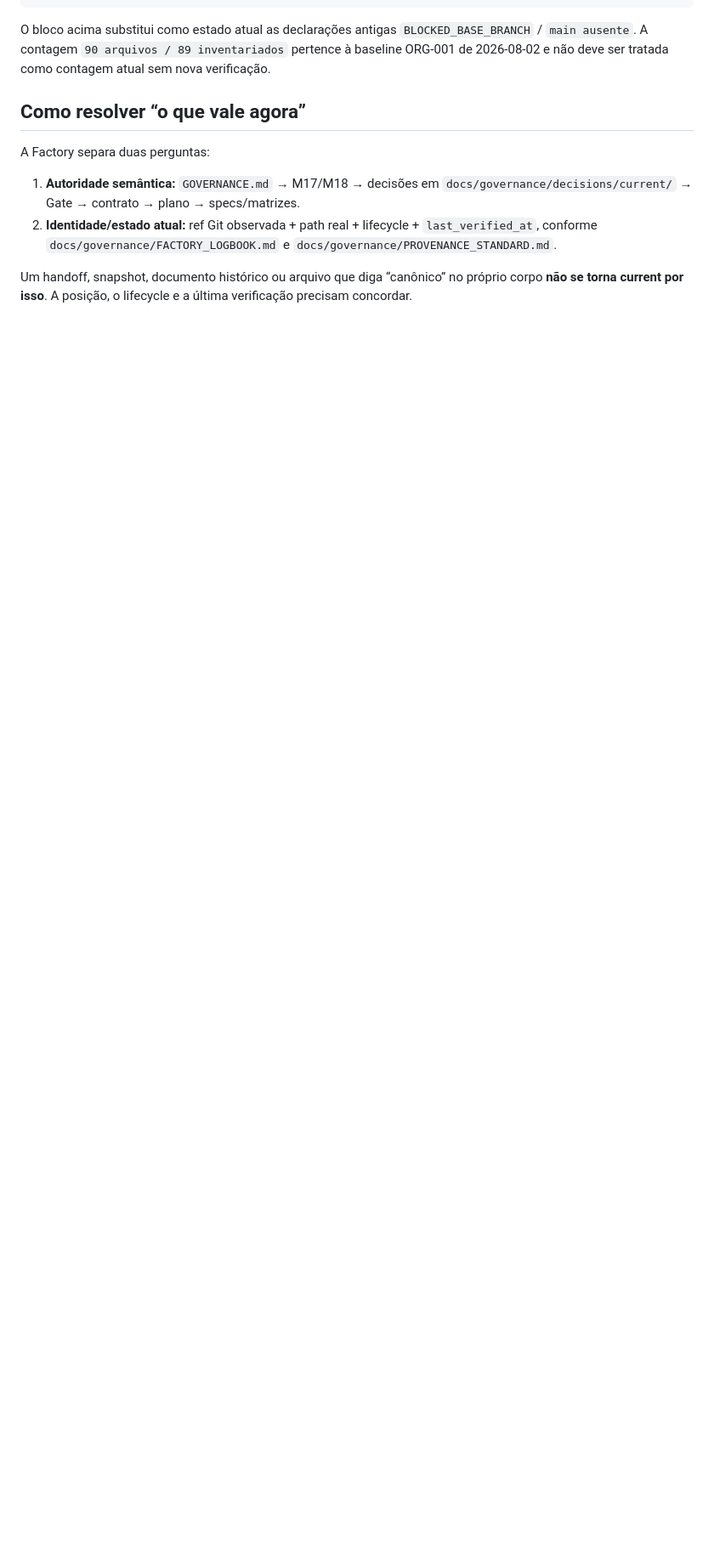
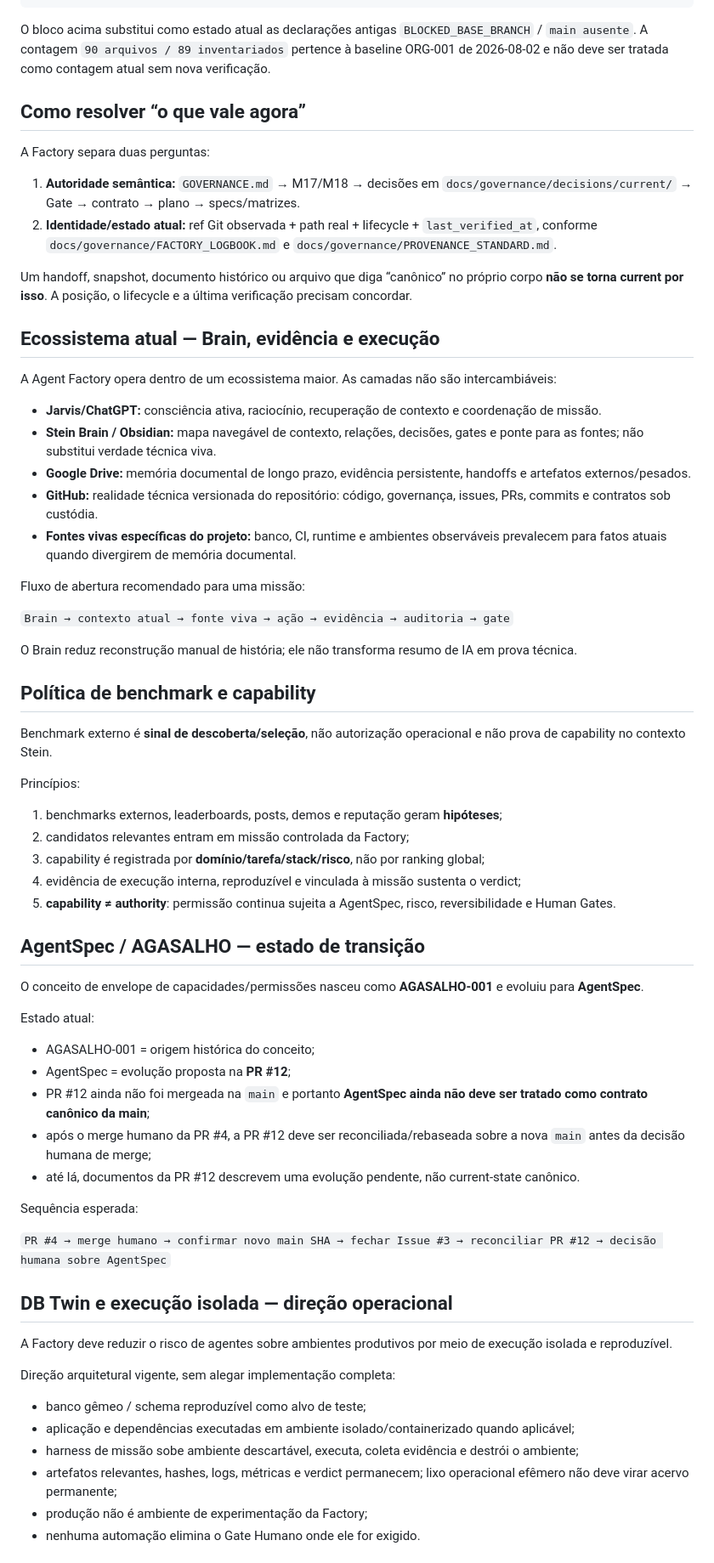
Before and after one commit to denistein2/AgentFactory, a Markdown page: README.md, the part around one of its changes. Shown at 85% size. Drawn GitHub-style; blank space fills up the shorter version.

Commit message:
docs(readme): reconcile Brain benchmark AgentSpec and isolated execution current-state

```diff
--- a/README.md
+++ b/README.md
@@ -28,3 +30,61 @@ A Factory separa duas perguntas:
 2. **Identidade/estado atual:** ref Git observada + path real + lifecycle + `last_verified_at`, conforme `docs/governance/FACTORY_LOGBOOK.md` e `docs/governance/PROVENANCE_STANDARD.md`.
 
 Um handoff, snapshot, documento histórico ou arquivo que diga “canônico” no próprio corpo **não se torna current por isso**. A posição, o lifecycle e a última verificação precisam concordar.
+
+## Ecossistema atual — Brain, evidência e execução
+
+A Agent Factory opera dentro de um ecossistema maior. As camadas não são intercambiáveis:
+
+- **Jarvis/ChatGPT:** consciência ativa, raciocínio, recuperação de contexto e coordenação de missão.
+- **Stein Brain / Obsidian:** mapa navegável de contexto, relações, decisões, gates e ponte para as fontes; não substitui verdade técnica viva.
+- **Google Drive:** memória documental de longo prazo, evidência persistente, handoffs e artefatos externos/pesados.
+- **GitHub:** realidade técnica versionada do repositório: código, governança, issues, PRs, commits e contratos sob custódia.
+- **Fontes vivas específicas do projeto:** banco, CI, runtime e ambientes observáveis prevalecem para fatos atuais quando divergirem de memória documental.
+
+Fluxo de abertura recomendado para uma missão:
+
+`Brain → contexto atual → fonte viva → ação → evidência → auditoria → gate`
+
+O Brain reduz reconstrução manual de história; ele não transforma resumo de IA em prova técnica.
+
+## Política de benchmark e capability
+
+Benchmark externo é **sinal de descoberta/seleção**, não autorização operacional e não prova de capability no contexto Stein.
+
+Princípios:
+
+1. benchmarks externos, leaderboards, posts, demos e reputação geram **hipóteses**;
+2. candidatos relevantes entram em missão controlada da Factory;
+3. capability é registrada por **domínio/tarefa/stack/risco**, não por ranking global;
+4. evidência de execução interna, reproduzível e vinculada à missão sustenta o verdict;
+5. **capability ≠ authority**: permissão continua sujeita a AgentSpec, risco, reversibilidade e Human Gates.
+
+## AgentSpec / AGASALHO — estado de transição
+
+O conceito de envelope de capacidades/permissões nasceu como **AGASALHO-001** e evoluiu para **AgentSpec**.
+
+Estado atual:
+
+- AGASALHO-001 = origem histórica do conceito;
+- AgentSpec = evolução proposta na **PR #12**;
+- PR #12 ainda não foi mergeada na `main` e portanto **AgentSpec ainda não deve ser tratado como contrato canônico da main**;
+- após o merge humano da PR #4, a PR #12 deve ser reconciliada/rebaseada sobre a nova `main` antes da decisão humana de merge;
+- até lá, documentos da PR #12 descrevem uma evolução pendente, não current-state canônico.
+
+Sequência esperada:
+
+`PR #4 → merge humano → confirmar novo main SHA → fechar Issue #3 → reconciliar PR #12 → decisão humana sobre AgentSpec`
+
+## DB Twin e execução isolada — direção operacional
+
+A Factory deve reduzir o risco de agentes sobre ambientes produtivos por meio de execução isolada e reproduzível.
+
+Direção arquitetural vigente, sem alegar implementação completa:
+
+- banco gêmeo / schema reproduzível como alvo de teste;
+- aplicação e dependências executadas em ambiente isolado/containerizado quando aplicável;
+- harness de missão sobe ambiente descartável, executa, coleta evidência e destrói o ambiente;
+- artefatos relevantes, hashes, logs, métricas e verdict permanecem; lixo operacional efêmero não deve virar acervo permanente;
+- produção não é ambiente de experimentação da Factory;
+- nenhuma automação elimina o Gate Humano onde ele for exigido.
+
```
Also changed, not shown: other parts of README.md (+21 -10 lines).
